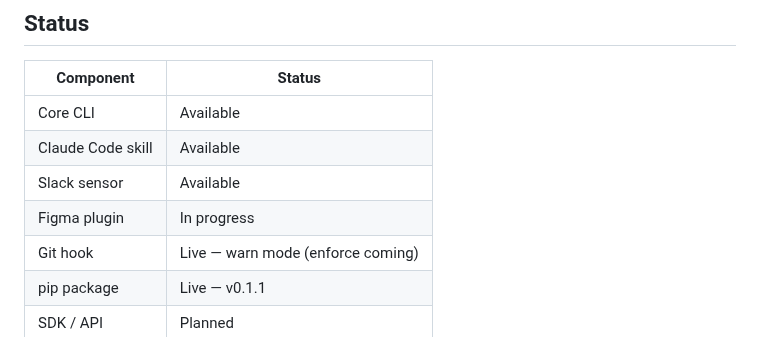
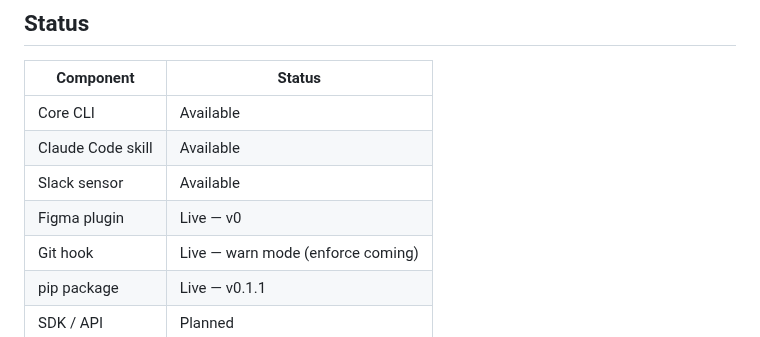
Before and after one commit to S0tman/irp-capture, a Markdown page: README.md, the part around the change. Drawn GitHub-style.

Commit message:
Update Figma plugin status to Live v0

```diff
--- a/README.md
+++ b/README.md
@@ -322,7 +322,7 @@ IRP focuses on the second.
 | Core CLI | Available |
 | Claude Code skill | Available |
 | Slack sensor | Available |
-| Figma plugin | In progress |
+| Figma plugin | Live — v0 |
 | Git hook | Live — warn mode (enforce coming) |
 | pip package | Live — v0.1.1 |
 | SDK / API | Planned |
```
